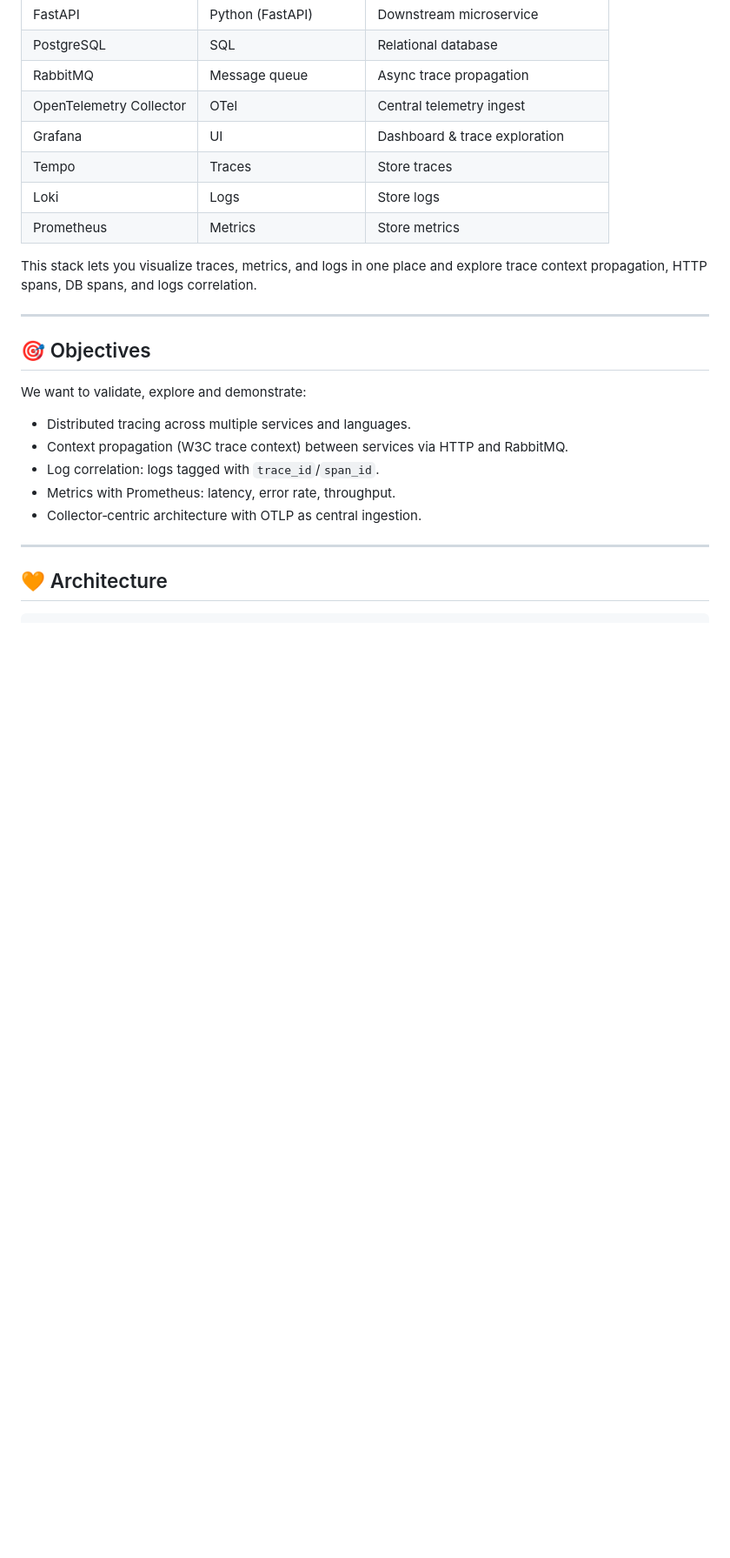
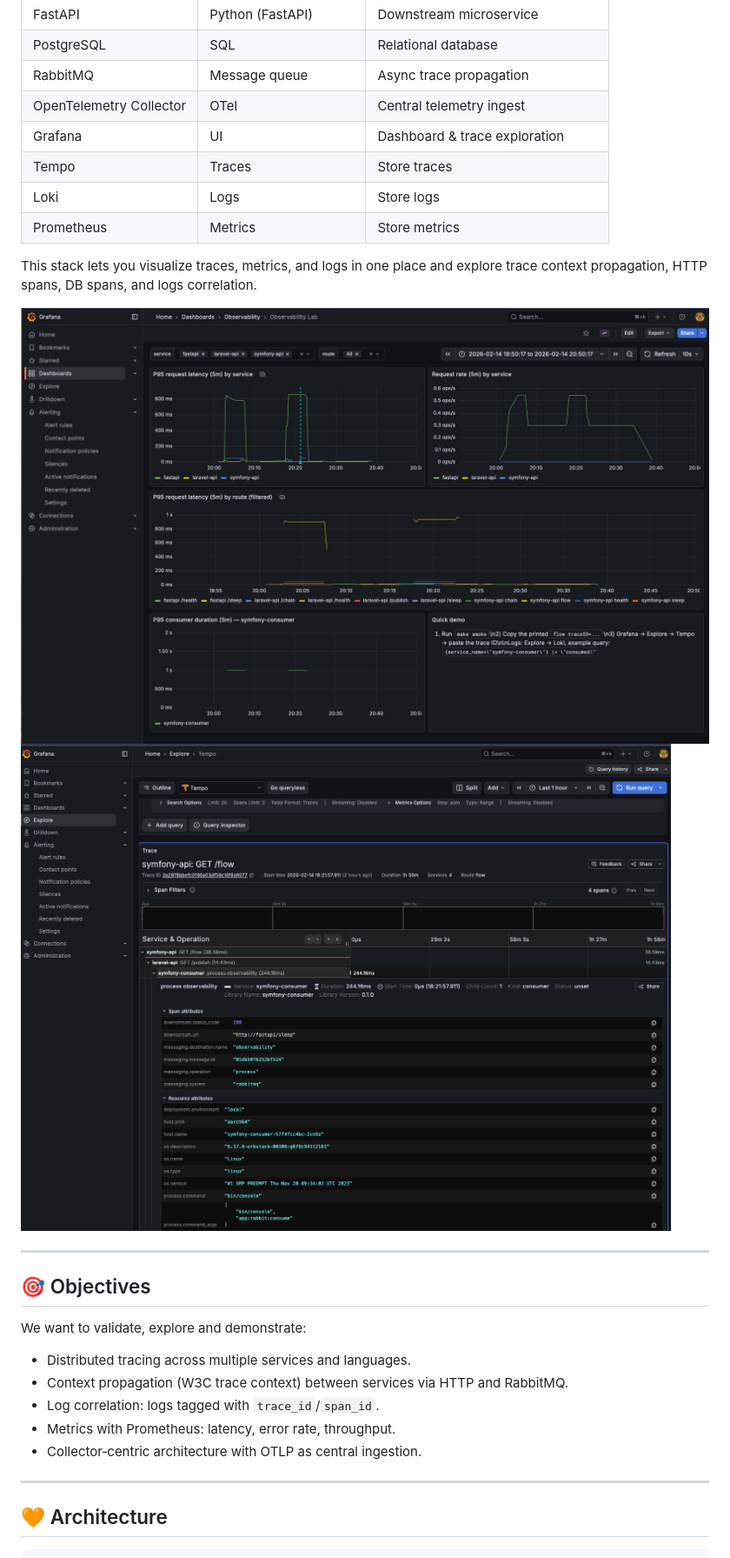
Before and after one commit to aswierc/observability, a Markdown page: README.md, the part around the change. Shown at 87% size. GitHub-like rendering; pictures changed too: docs/1.png (added), docs/2.png (added); blank space fills up the shorter version.

Commit message:
screens

```diff
--- a/README.md
+++ b/README.md
@@ -22,6 +22,10 @@ This project contains multiple services and infrastructure needed to explore ful
 | Prometheus | Metrics | Store metrics |
 
 This stack lets you visualize traces, metrics, and logs in one place and explore trace context propagation, HTTP spans, DB spans, and logs correlation.
+
+<img src="docs/1.png" />
+
+<img src="docs/2.png" />
 
 ---
 
```
